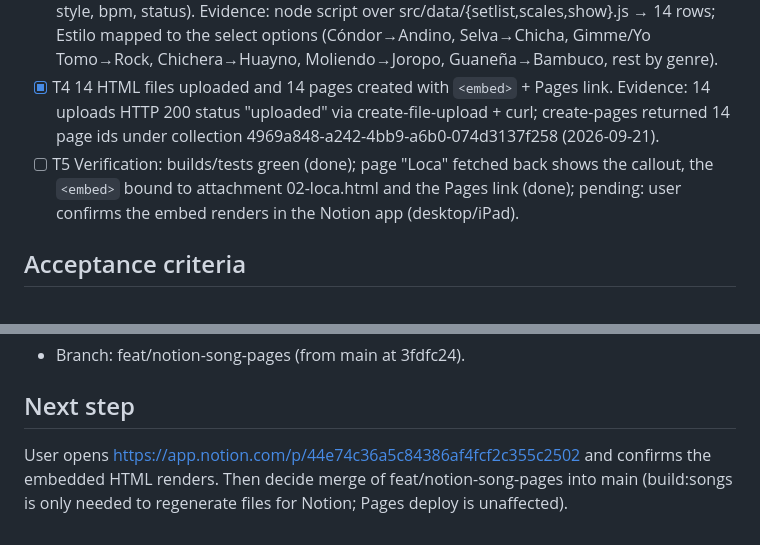
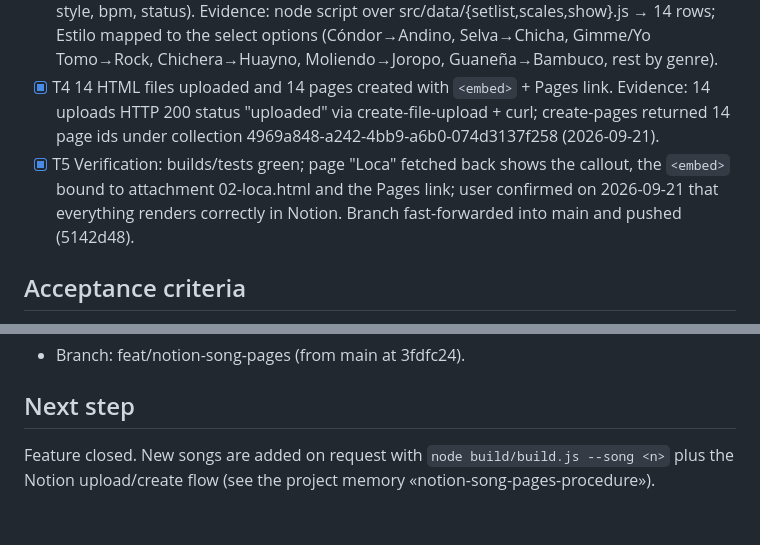
Before and after one commit to julianvidalm/tribu-band, a Markdown page: odd/tasks/notion-song-pages.md, 2 parts joined by grey strips. Rendered like a GitHub page.

Commit message:
docs(odd): close the notion-song-pages feature

```diff
--- a/odd/tasks/notion-song-pages.md
+++ b/odd/tasks/notion-song-pages.md
@@ -21,7 +21,7 @@ The GitHub Pages build is for the band and live playing. The user wants a person
 - [x] T2 Notion database "Canciones" created under Project Music with the agreed schema. Evidence: database https://app.notion.com/p/44e74c36a5c84386af4fcf2c355c2502, data source collection://4969a848-a242-4bb9-a6b0-074d3137f258 (created 2026-09-21).
 - [x] T3 Row data extracted from the repo for the 14 show songs (title, artist, key, scale name, style, bpm, status). Evidence: node script over src/data/{setlist,scales,show}.js → 14 rows; Estilo mapped to the select options (Cóndor→Andino, Selva→Chicha, Gimme/Yo Tomo→Rock, Chichera→Huayno, Moliendo→Joropo, Guaneña→Bambuco, rest by genre).
 - [x] T4 14 HTML files uploaded and 14 pages created with `<embed>` + Pages link. Evidence: 14 uploads HTTP 200 status "uploaded" via create-file-upload + curl; create-pages returned 14 page ids under collection 4969a848-a242-4bb9-a6b0-074d3137f258 (2026-09-21).
-- [ ] T5 Verification: builds/tests green (done); page "Loca" fetched back shows the callout, the `<embed>` bound to attachment 02-loca.html and the Pages link (done); pending: user confirms the embed renders in the Notion app (desktop/iPad).
+- [x] T5 Verification: builds/tests green; page "Loca" fetched back shows the callout, the `<embed>` bound to attachment 02-loca.html and the Pages link; user confirmed on 2026-09-21 that everything renders correctly in Notion. Branch fast-forwarded into main and pushed (5142d48).
 
 ## Acceptance criteria
 - `npm run build:songs` writes 14 files, each < 200 KiB, each with `const START = <n>` and no `@font-face`.
@@ -31,4 +31,4 @@ The GitHub Pages build is for the band and live playing. The user wants a person
 - Branch: feat/notion-song-pages (from main at 3fdfc24).
 
 ## Next step
-User opens https://app.notion.com/p/44e74c36a5c84386af4fcf2c355c2502 and confirms the embedded HTML renders. Then decide merge of feat/notion-song-pages into main (build:songs is only needed to regenerate files for Notion; Pages deploy is unaffected).
+Feature closed. New songs are added on request with `node build/build.js --song <n>` plus the Notion upload/create flow (see the project memory «notion-song-pages-procedure»).
```
